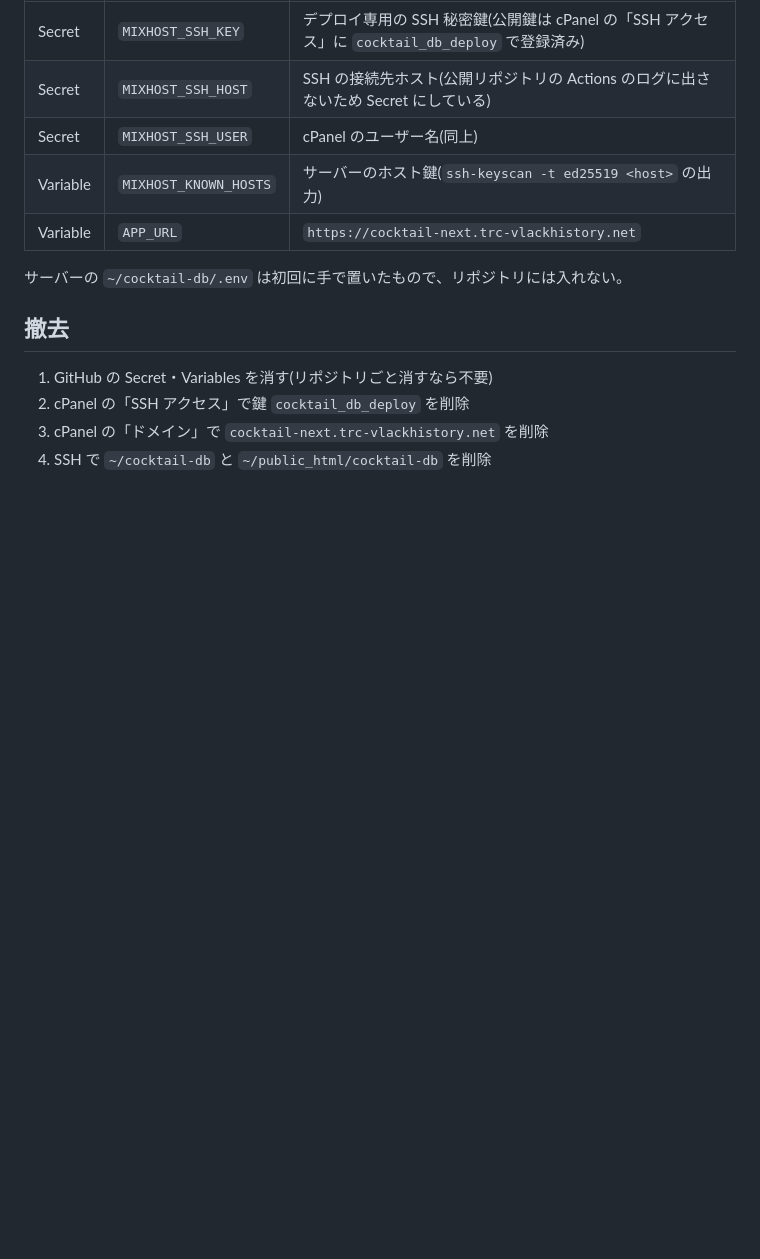
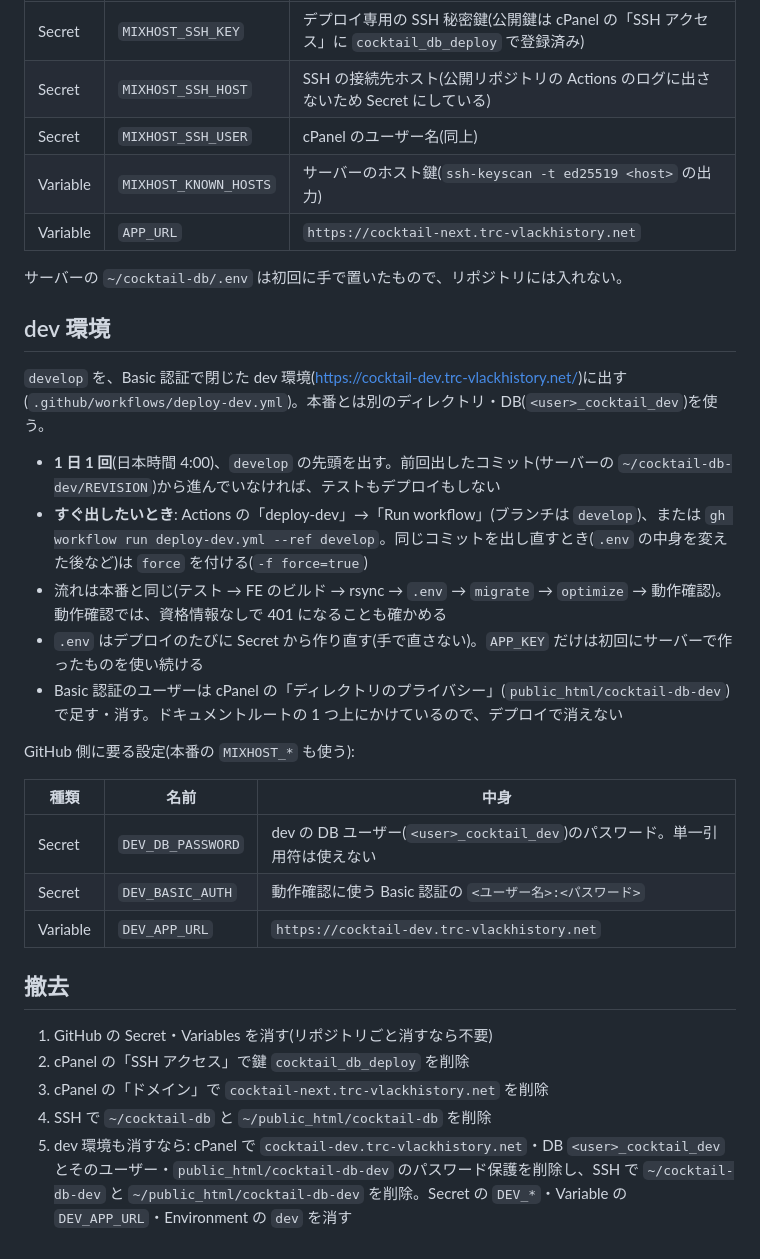
Before and after one commit to t-moriyama-r/cocktail-db, a Markdown page: README.md, the part around one of its changes. GitHub-like rendering; blank space fills up the shorter version.

Commit message:
README に dev 環境(出し方・サーバーの配置・要る Secret・撤去)を書く
Co-Authored-By: Claude Opus 5.5 <noreply@anthropic.com>

```diff
--- a/README.md
+++ b/README.md
@@ -98,9 +103,28 @@ GitHub 側に要る設定:
 
 サーバーの `~/cocktail-db/.env` は初回に手で置いたもので、リポジトリには入れない。
 
+## dev 環境
+
+`develop` を、Basic 認証で閉じた dev 環境(https://cocktail-dev.trc-vlackhistory.net/)に出す(`.github/workflows/deploy-dev.yml`)。本番とは別のディレクトリ・DB(`<user>_cocktail_dev`)を使う。
+
+- **1 日 1 回**(日本時間 4:00)、`develop` の先頭を出す。前回出したコミット(サーバーの `~/cocktail-db-dev/REVISION`)から進んでいなければ、テストもデプロイもしない
+- **すぐ出したいとき**: Actions の「deploy-dev」→「Run workflow」(ブランチは `develop`)、または `gh workflow run deploy-dev.yml --ref develop`。同じコミットを出し直すとき(`.env` の中身を変えた後など)は `force` を付ける(`-f force=true`)
+- 流れは本番と同じ(テスト → FE のビルド → rsync → `.env` → `migrate` → `optimize` → 動作確認)。動作確認では、資格情報なしで 401 になることも確かめる
+- `.env` はデプロイのたびに Secret から作り直す(手で直さない)。`APP_KEY` だけは初回にサーバーで作ったものを使い続ける
+- Basic 認証のユーザーは cPanel の「ディレクトリのプライバシー」(`public_html/cocktail-db-dev`)で足す・消す。ドキュメントルートの 1 つ上にかけているので、デプロイで消えない
+
+GitHub 側に要る設定(本番の `MIXHOST_*` も使う):
+
+| 種類 | 名前 | 中身 |
+|---|---|---|
+| Secret | `DEV_DB_PASSWORD` | dev の DB ユーザー(`<user>_cocktail_dev`)のパスワード。単一引用符は使えない |
+| Secret | `DEV_BASIC_AUTH` | 動作確認に使う Basic 認証の `<ユーザー名>:<パスワード>` |
+| Variable | `DEV_APP_URL` | `https://cocktail-dev.trc-vlackhistory.net` |
+
 ## 撤去
 
 1. GitHub の Secret・Variables を消す(リポジトリごと消すなら不要)
 2. cPanel の「SSH アクセス」で鍵 `cocktail_db_deploy` を削除
 3. cPanel の「ドメイン」で `cocktail-next.trc-vlackhistory.net` を削除
 4. SSH で `~/cocktail-db` と `~/public_html/cocktail-db` を削除
+5. dev 環境も消すなら: cPanel で `cocktail-dev.trc-vlackhistory.net`・DB `<user>_cocktail_dev` とそのユーザー・`public_html/cocktail-db-dev` のパスワード保護を削除し、SSH で `~/cocktail-db-dev` と `~/public_html/cocktail-db-dev` を削除。Secret の `DEV_*`・Variable の `DEV_APP_URL`・Environment の `dev` を消す
```
Also changed, not shown: other parts of README.md (+7 -2 lines).
